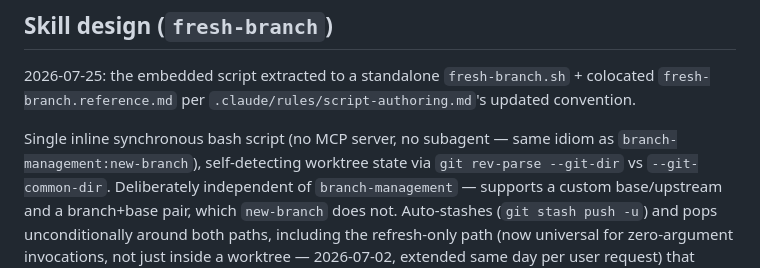
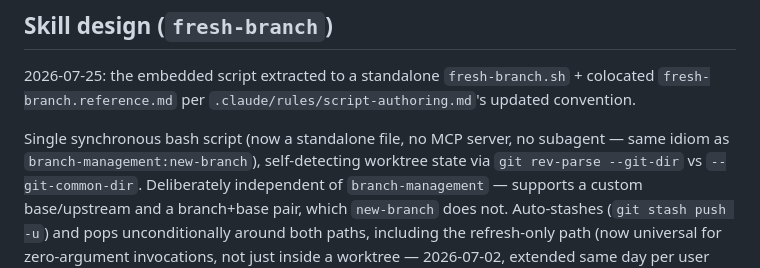
Before and after one commit to kwitsch/claude-plugins, a Markdown page: plugins/coding-toolbox/CLAUDE.md, the part around the change. Rendered like a GitHub page.

Commit message:
fix(coding-toolbox): drop stale 'inline' from fresh-branch decision log
The fresh-branch Skill design section's own 2026-07-25 note says the
script was extracted to a standalone file, but the very next paragraph
still called it an 'inline synchronous bash script' -- a direct
contradiction. Reworded to 'now a standalone file'.

```diff
--- a/plugins/coding-toolbox/CLAUDE.md
+++ b/plugins/coding-toolbox/CLAUDE.md
@@ -210,8 +210,8 @@ to this toggle.
 `fresh-branch.sh` + colocated `fresh-branch.reference.md` per
 `.claude/rules/script-authoring.md`'s updated convention.
 
-Single inline synchronous bash script (no MCP server, no subagent — same idiom
-as `branch-management:new-branch`), self-detecting worktree state via `git
+Single synchronous bash script (now a standalone file, no MCP server, no
+subagent — same idiom as `branch-management:new-branch`), self-detecting worktree state via `git
 rev-parse --git-dir` vs `--git-common-dir`. Deliberately independent of
 `branch-management` — supports a custom base/upstream and a branch+base pair,
 which `new-branch` does not. Auto-stashes (`git stash push -u`) and pops
```
